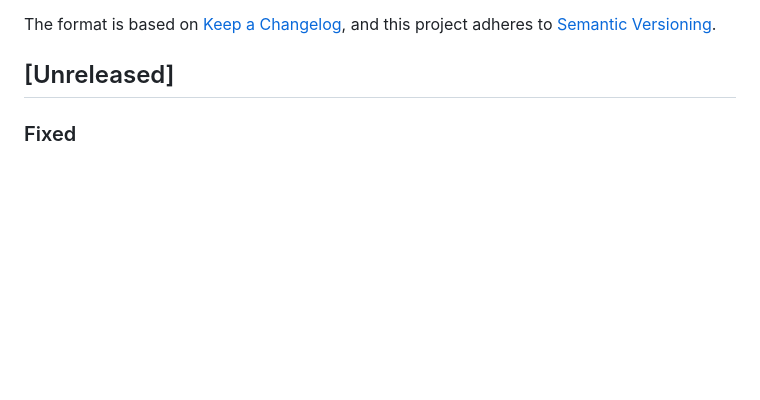
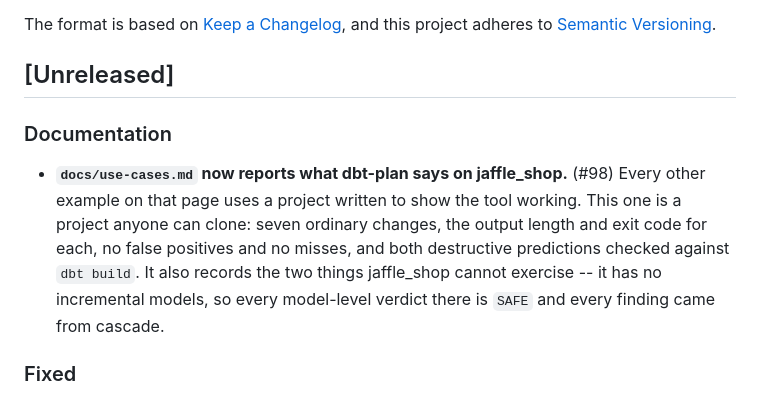
Before and after one commit to PresentJay/dbt-plan, a Markdown page: CHANGELOG.md, the part around the change. GitHub-like rendering; blank space fills up the shorter version.

```diff
--- a/CHANGELOG.md
+++ b/CHANGELOG.md
@@ -6,6 +6,16 @@ The format is based on [Keep a Changelog](https://keepachangelog.com/en/1.1.0/),
 and this project adheres to [Semantic Versioning](https://semver.org/spec/v2.0.0.html).
 
 ## [Unreleased]
+
+### Documentation
+- **`docs/use-cases.md` now reports what dbt-plan says on jaffle_shop.** (#98) Every
+  other example on that page uses a project written to show the tool working. This
+  one is a project anyone can clone: seven ordinary changes, the output length and
+  exit code for each, no false positives and no misses, and both destructive
+  predictions checked against `dbt build`. It also records the two things
+  jaffle_shop cannot exercise -- it has no incremental models, so every model-level
+  verdict there is `SAFE` and every finding came from cascade.
+
 
 ### Fixed
 - **A project that renames `model-paths` is no longer refused.** (#95) `model-paths`
```
Also changed, not shown: docs/use-cases.md (+43 -0 lines).
